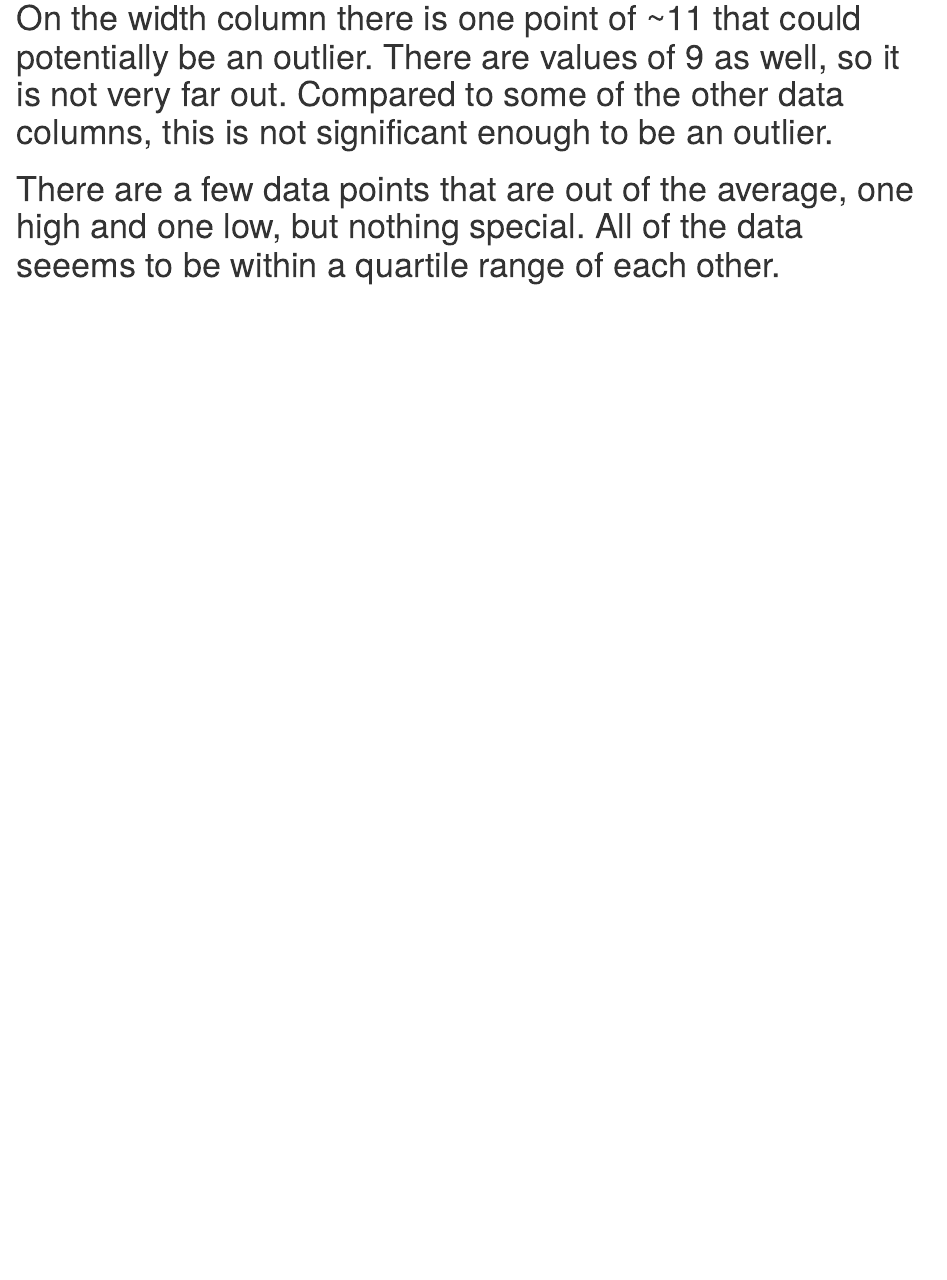
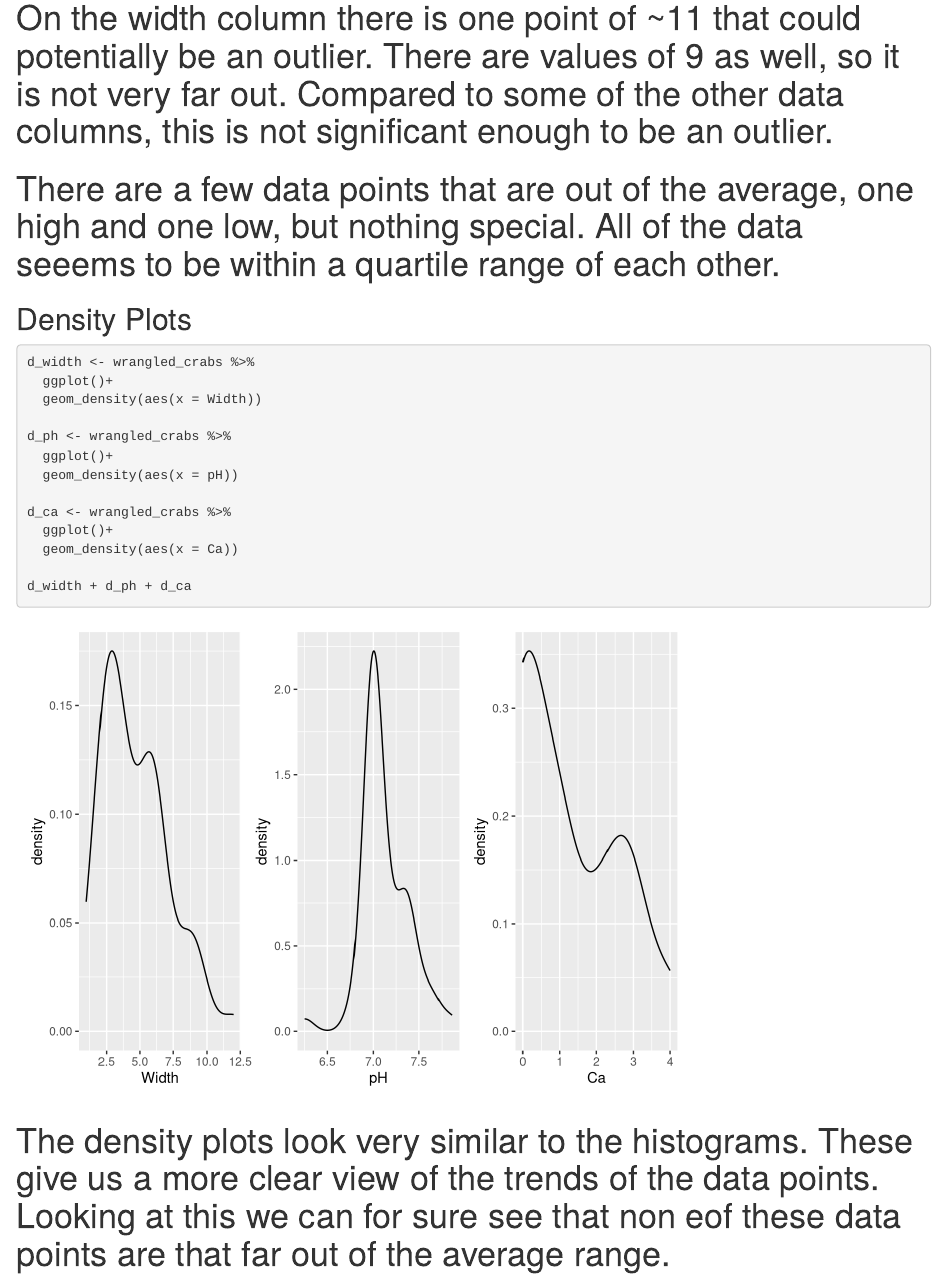
Before and after one commit to gabd-students/klingeman_dylan, an R Markdown document (hw11/klingeman_11.Rmd): the page in a window 1100 px wide, from 4750 px down before the commit and from 4740 px down after it, so that both start at the same text. Rendered offline with R 4.5, knitr and Pandoc, with nearby package versions.

Commit message:
Finished density plots

````diff
--- a/hw11/klingeman_11.Rmd
+++ b/hw11/klingeman_11.Rmd
@@ -129,3 +131,25 @@ h_ca + h_width + h_ph
 # On the width column there is one point of ~11 that could potentially be an outlier. There are values of 9 as well, so it is not very far out. Compared to some of the other data columns, this is not significant enough to be an outlier.
 
 # There are a few data points that are out of the average, one high and one low, but nothing special. All of the data seeems to be within a quartile range of each other.
+
+#
+
+## Density Plots
+
+```{r}
+d_width <- wrangled_crabs %>%
+  ggplot()+
+  geom_density(aes(x = Width))
+
+d_ph <- wrangled_crabs %>%
+  ggplot()+
+  geom_density(aes(x = pH))
+
+d_ca <- wrangled_crabs %>%
+  ggplot()+
+  geom_density(aes(x = Ca))
+
+d_width + d_ph + d_ca
+```
+
+# The density plots look very similar to the histograms. These give us a more clear view of the trends of the data points. Looking at this we can for sure see that non eof these data points are that far out of the average range.
````
Also changed, not shown: hw11/klingeman_11.Rmd (4 more changed lines).
